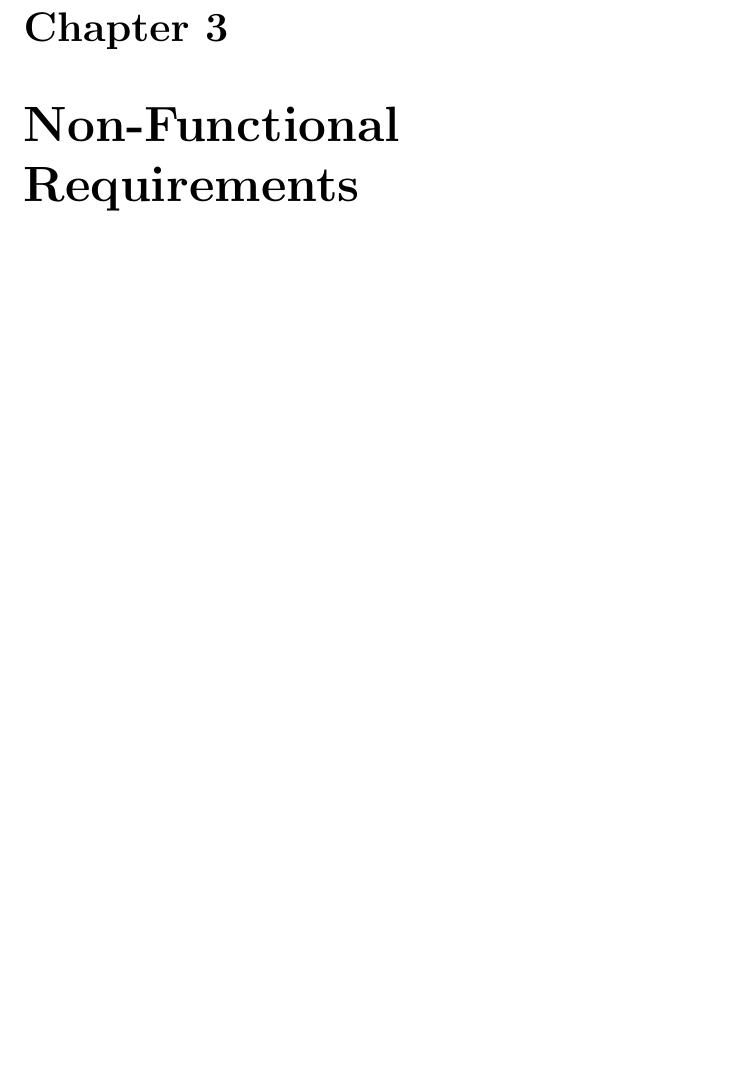
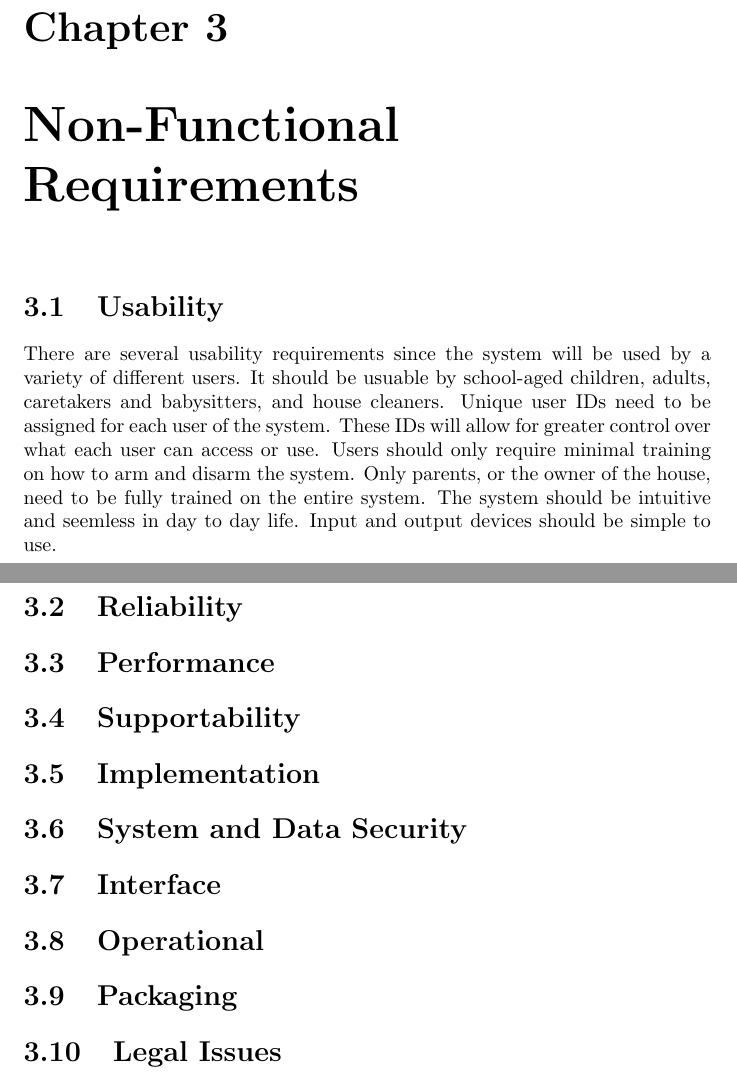
Before and after one commit to kcbanner/ece355-garth, a LaTeX document (srs/srs.tex): part of page 13 of 17 before the commit and two parts of pages 13 and 14 of 18 after it, the two joined at a grey line, cut so that both start at the same text, the shorter picture padded with empty space. Compiled offline with pdfLaTeX.

Commit message:
* started on non-functional reqs

```diff
--- a/srs/srs.tex
+++ b/srs/srs.tex
@@ -419,6 +418,61 @@ user accesses the data and can send state updates through an API exposed by the
 web server.
 
 \chapter{Non-Functional Requirements}
+% TODO :: intro paragraph...
+
+\section{Usability}
+There are several usability requirements since the system will be used by a
+variety of different users. It should be usuable by school-aged children,
+adults, caretakers and babysitters, and house cleaners. Unique user IDs need to
+be assigned for each user of the system. These IDs will allow for greater
+control over what each user can access or use. Users should only require
+minimal training on how to arm and disarm the system. Only parents, or the
+owner of the house, need to be fully trained on the entire system. The system
+should be intuitive and seemless in day to day life. Input and output devices
+should be simple to use.
+
+% More about why the system needs to be intuitive
+
+% - should be usuable by school-aged children --
+% - unique user ids should be assigned to all users of the system (parents,
+%   children, caretakers/babysitters, cleaners, etc) --
+% - Only the parents should be fully trained in maintaining and understanding
+%   the system --
+% - System should be seemless in terms of usability
+% - Simple user centeric I/O devices
+
+\section{Reliability}
+% - Handles power outages
+% - Any sensor placed outside need to be rugged and durable
+% -
+
+\section{Performance}
+% - Controller needs to be able to handle all of the sensor requests
+
+\section{Supportability}
+% -
+
+\section{Implementation}
+
+\section{System and Data Security}
+% -
+
+\section{Interface}
+
+\section{Operational}
+
+\section{Packaging}
+% - Each wireless sensor should be individually packaged
+% - The whole system should be packaged as one unit with additional sensors
+%   available
+% - Outdoor sensors needs to be ruggedized for weather and animals
+
+\section{Legal Issues}
+% - Residents need to be informed of the legality of video and audio recording
+%   in their area and where these devices can be implemented.
+% - User should agree to an End User License Agreement to ensure that they
+%   understand the liabilities and coverage of the system.
+
 
 \chapter{User Interfaces}
 The main user interface for this system is the user's smart phone device. Most
```
Also changed, not shown: srs/srs.tex (1 more changed lines).
